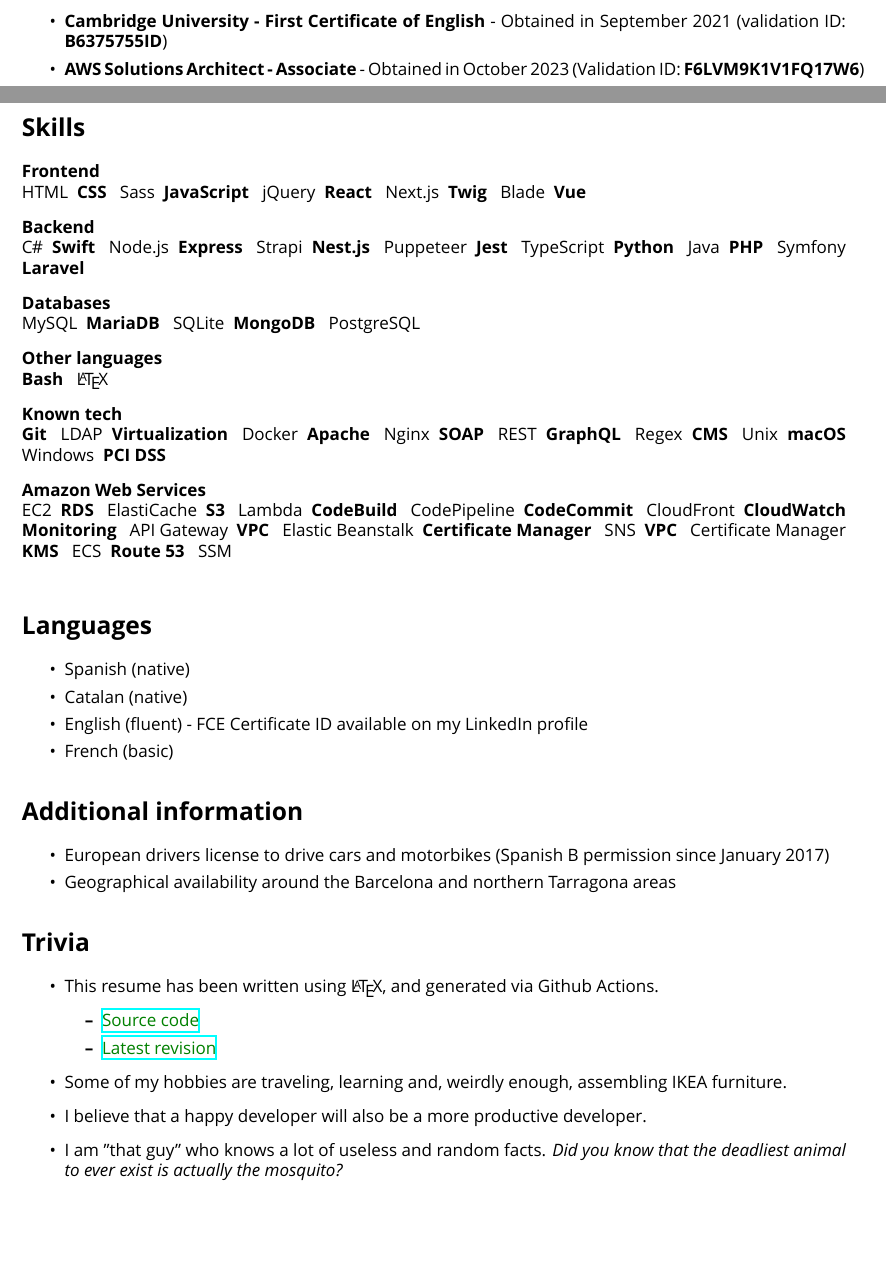
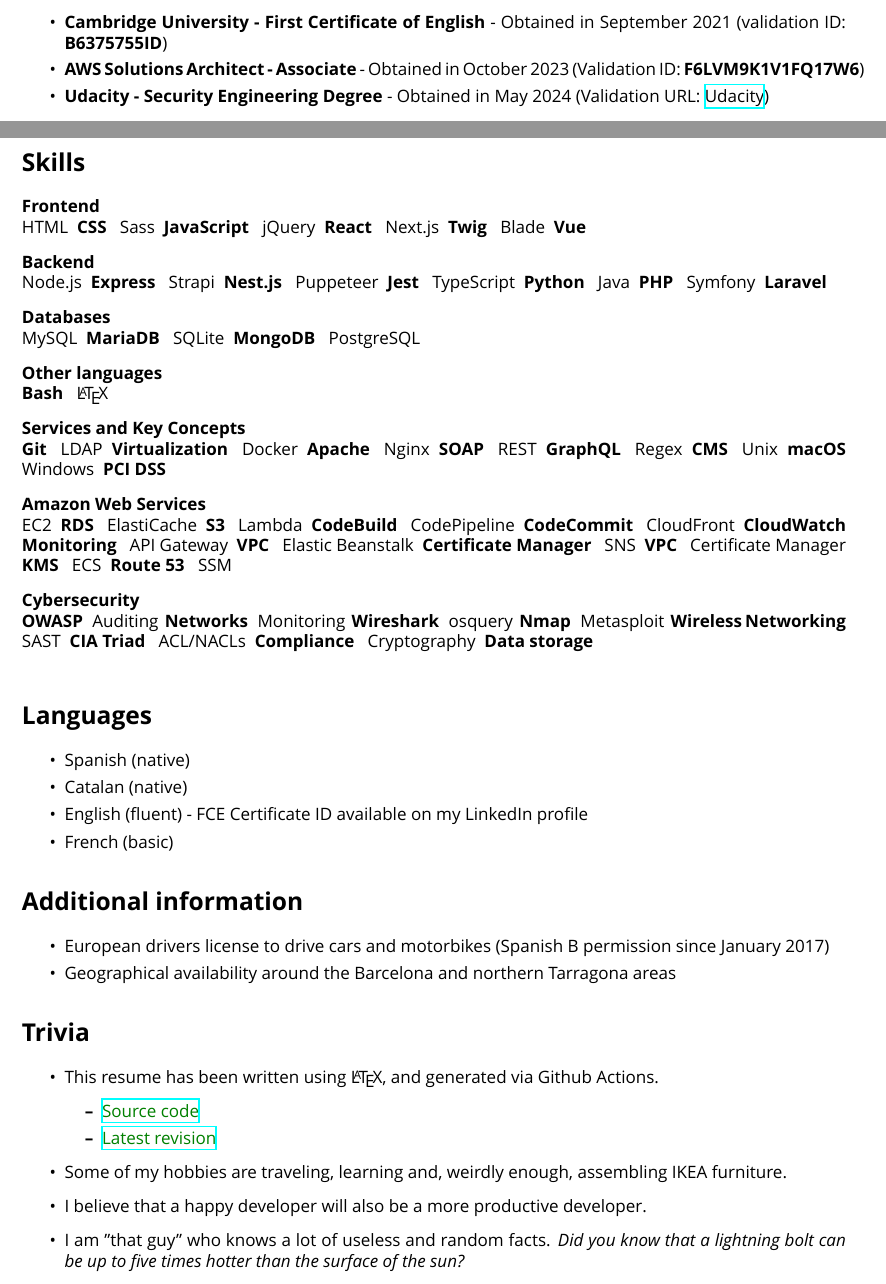
Before and after one commit to Kyngo/Resume, a LaTeX CV (Resume.tex): two parts of pages 1 and 2 of 2, joined at a grey line, cut so that both start at the same text, the shorter picture padded with empty space. Compiled offline with XeLaTeX; a missing font is replaced by an installed copy or a similar font.

Commit message:
added infosec traits

```diff
--- a/Resume.tex
+++ b/Resume.tex
@@ -25,8 +25,6 @@
 % Photo
 \usepackage{graphicx}
 \graphicspath{ {img/} }
-\newcommand{\Csharp}{%
-  {\settoheight{\dimen0}{C}\kern-.05em \resizebox{!}{\dimen0}{\raisebox{\depth}{\#}}}}
 
 % Indentation
 \newcommand\tab[1][0.5cm]{\hspace*{#1}}
@@ -140,6 +138,7 @@
  		\setlength\itemsep{0em}
  		\item \textbf{Cambridge University - First Certificate of English} - Obtained in September 2021 (validation ID: \textbf{B6375755ID})
 		\item \textbf{AWS Solutions Architect - Associate} - Obtained in October 2023 (Validation ID: \textbf{F6LVM9K1V1FQ17W6})
+		\item \textbf{Udacity - Security Engineering Degree} - Obtained in May 2024 (Validation URL: \href{https://confirm.udacity.com/e/76a1644a-98f6-11ee-aa42-eba581f8d839}{Udacity})
   	\end{itemize}
 	%\pagebreak
 
@@ -174,8 +173,6 @@
 	\textbf{Backend}
 
 	\foreach \lang in {
-		C\Csharp,
-		Swift,
 		Node.js,
 		Express,
 		Strapi,
@@ -237,7 +234,7 @@
 
 	\nl
 
-	\textbf{Known tech}
+	\textbf{Services and Key Concepts}
 
 	\foreach \skill in {
 		Git,
@@ -303,6 +300,36 @@
 
 	\nl
 
+	\textbf{Cybersecurity}
+
+	\foreach \lang in {
+		OWASP,
+		Auditing,
+		Networks,
+		Monitoring,
+		Wireshark,
+		osquery,
+		Nmap,
+		Metasploit,
+		Wireless Networking,
+		SAST,
+		CIA Triad,
+		ACL/NACLs,
+		Compliance,
+		Cryptography,
+		Data storage
+	} {
+		\ifnum \value{idx} = 0
+			\lang
+			\setcounter{idx}{1}
+		\else
+			\textbf{\lang}
+			\setcounter{idx}{0}
+		\fi
+	}
+
+	\nl
+
 	\section*{Languages}
 	\begin{itemize}
 		\setlength\itemsep{0em}
@@ -328,7 +355,7 @@
 		\end{itemize}
 		\item Some of my hobbies are traveling, learning and, weirdly enough, assembling IKEA furniture.
 		\item I believe that a happy developer will also be a more productive developer.
-		\item I am "that guy" who knows a lot of useless and random facts. \textit{Did you know that the deadliest animal to ever exist is actually the mosquito?}
+		\item I am "that guy" who knows a lot of useless and random facts. \textit{Did you know that a lightning bolt can be up to five times hotter than the surface of the sun?}
 	\end{itemize}
 
 }
```
